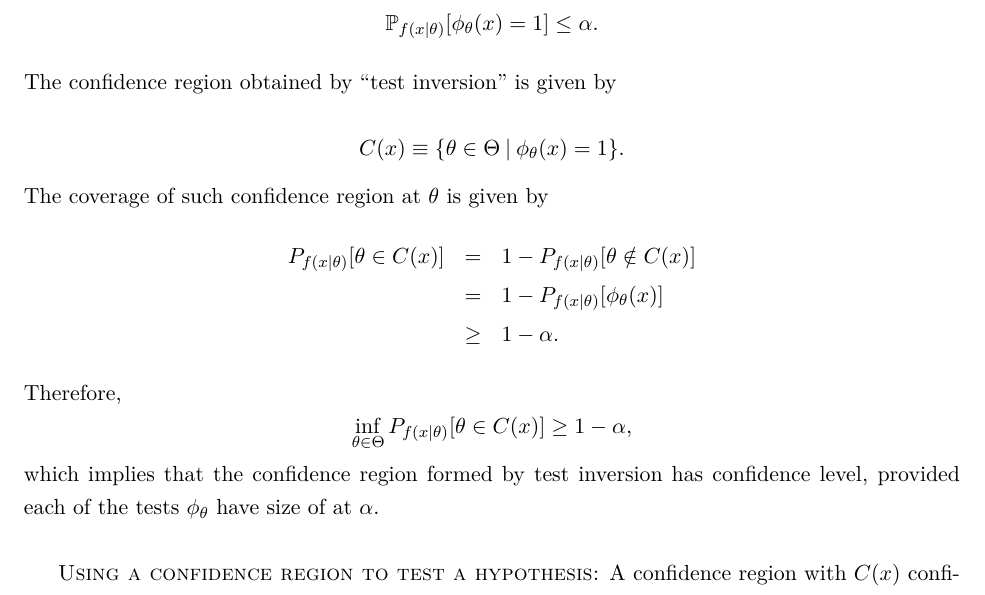
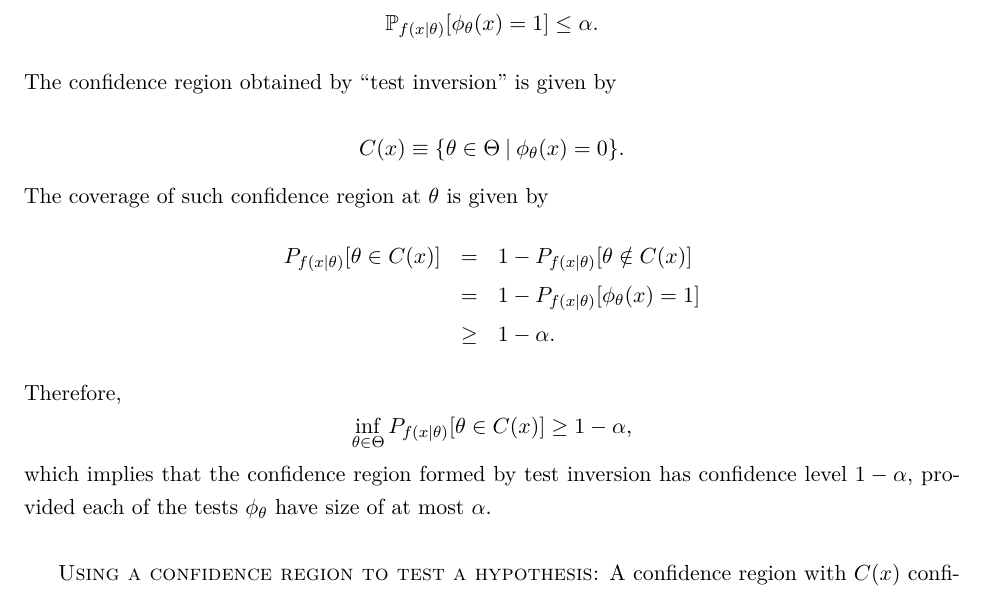
Before and after one commit to jm4474/Courses-IntroEconometrics-Ph.D, a LaTeX document (11_12_Lectures/Lectures11-12.tex): part of page 6 of 10, cut so that both start at the same text. Compiled offline with LaTeX, dvips and Ghostscript.

Commit message:
Minor corrections in Lectures 11-12, other minor typos
In Lectures 11-12, confidence region should be obtained from tests that fail to
reject the null at the point.

In Lectures 11-12, incomplete description of rejection probability.

Minor typos in 11-12 and PS5.

```diff
--- a/11_12_Lectures/Lectures11-12.tex
+++ b/11_12_Lectures/Lectures11-12.tex
@@ -132,17 +132,18 @@ Suppose further that each test has size of at most $\alpha$ in the sense that
 
 \noindent The confidence region obtained by ``test inversion’’ is given by
 
-\[ C  (x) \equiv \{ \theta \in \Theta \: | \: \phi_{\theta}(x)=1\}. \]
+\[ C  (x) \equiv \{ \theta \in \Theta \: | \: \phi_{\theta}(x)=0\}. \]
 
 \noindent The coverage of such confidence region at $\theta$ is given by
 \begin{eqnarray*}
 P_{f(x|\theta)} [\theta \in C(x)] &=& 1-P_{f(x|\theta)} [\theta \notin C(x)]  \\
-&=& 1- P_{f(x|\theta)} [ \phi_{\theta}(x) ] \\
+&=& 1- P_{f(x|\theta)} [ \phi_{\theta}(x) = 1] \\
 & \geq & 1-\alpha.
 \end{eqnarray*}
 \noindent Therefore,
 \[\inf_{\theta \in \Theta} P_{f(x|\theta)} [\theta \in C(x)] \geq 1-\alpha,   \]
-\noindent which implies that the confidence region formed by test inversion has confidence level, provided each of the tests $\phi_{\theta}$ have size of at $\alpha$. \\
+\noindent which implies that the confidence region formed by test inversion has
+confidence level $1-\alpha$, provided each of the tests $\phi_{\theta}$ have size of at most $\alpha$. \\
 
 {\scshape Using a confidence region to test a hypothesis:} A confidence region with $C(x)$ confidence level of at least $1-\alpha$ can be readily used to test a hypothesis of the form
 \[ \mathbf{H}_0: \theta =\theta_0 \quad \textrm{vs.} \quad \mathbf{H}_1: \theta \neq \theta_0. \]
```
Also changed, not shown: 9_10_ProblemSet/ProblemSet5.tex (+1 -1 lines), 11_12_Lectures/Lectures11-12.pdf, 9_10_ProblemSet/ProblemSet5.pdf.
